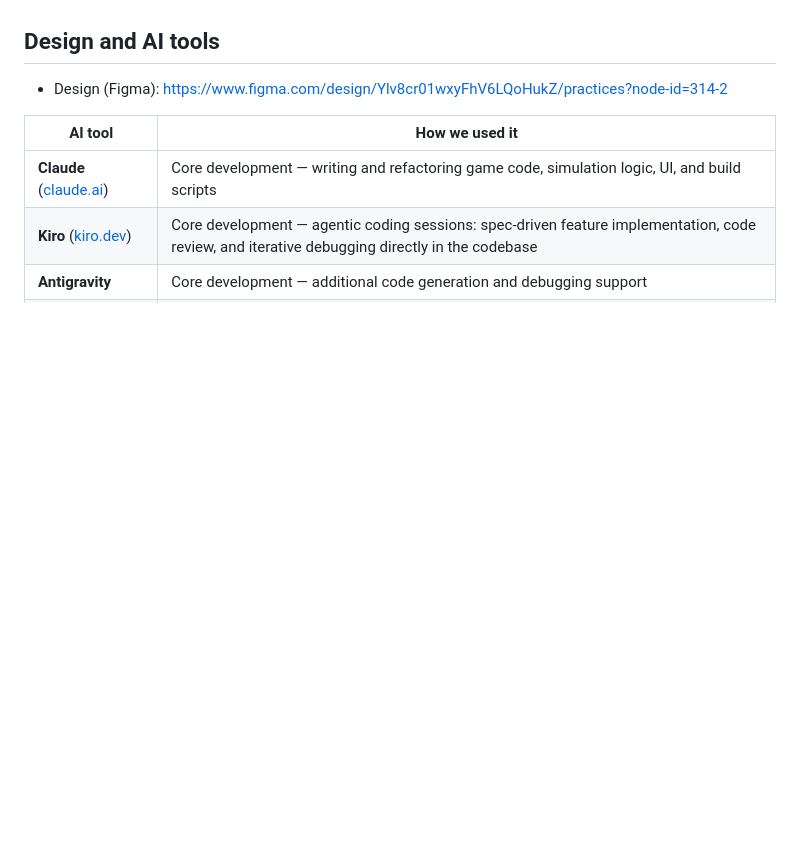
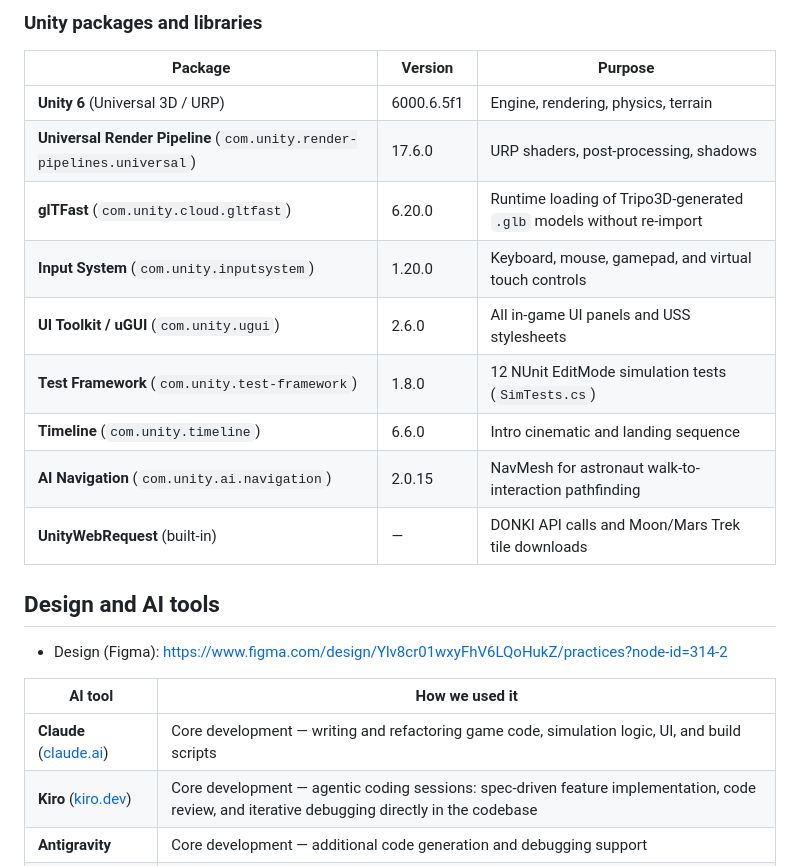
Before and after one commit to mmhtanvir/MissionMohakash, a Markdown page: README.md, the part around one of its changes. Rendered like a GitHub page; blank space fills up the shorter version.

```diff
--- a/README.md
+++ b/README.md
@@ -213,3 +244,17 @@ The dust storm in Level 6 is grounded in real measurements:
+### Unity packages and libraries
+
+| Package | Version | Purpose |
+|---|---|---|
+| **Unity 6** (Universal 3D / URP) | 6000.6.5f1 | Engine, rendering, physics, terrain |
+| **Universal Render Pipeline** (`com.unity.render-pipelines.universal`) | 17.6.0 | URP shaders, post-processing, shadows |
+| **glTFast** (`com.unity.cloud.gltfast`) | 6.20.0 | Runtime loading of Tripo3D-generated `.glb` models without re-import |
+| **Input System** (`com.unity.inputsystem`) | 1.20.0 | Keyboard, mouse, gamepad, and virtual touch controls |
+| **UI Toolkit / uGUI** (`com.unity.ugui`) | 2.6.0 | All in-game UI panels and USS stylesheets |
+| **Test Framework** (`com.unity.test-framework`) | 1.8.0 | 12 NUnit EditMode simulation tests (`SimTests.cs`) |
+| **Timeline** (`com.unity.timeline`) | 6.6.0 | Intro cinematic and landing sequence |
+| **AI Navigation** (`com.unity.ai.navigation`) | 2.0.15 | NavMesh for astronaut walk-to-interaction pathfinding |
+| **UnityWebRequest** (built-in) | — | DONKI API calls and Moon/Mars Trek tile downloads |
+
 ## Design and AI tools
 
 - Design (Figma): https://www.figma.com/design/Ylv8cr01wxyFhV6LQoHukZ/practices?node-id=314-2
```
Also changed, not shown: other parts of README.md (+31 -0 lines).
